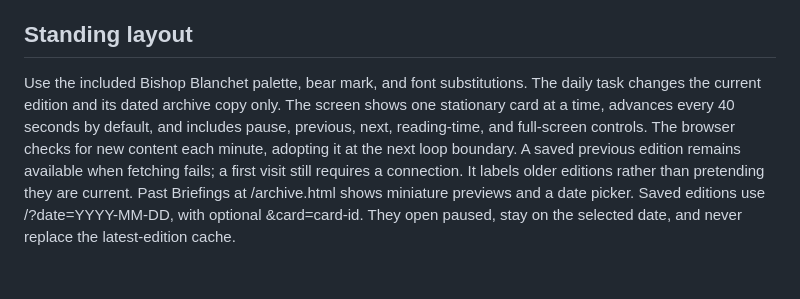
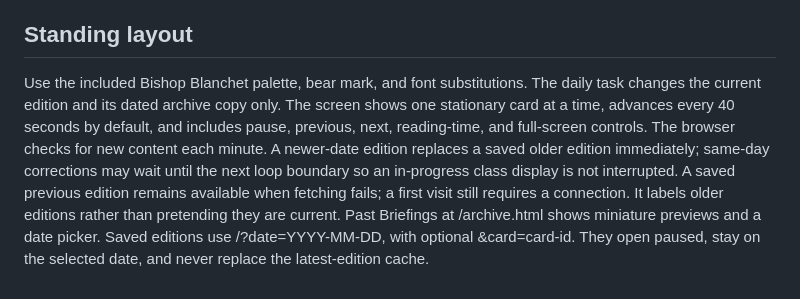
Before and after one commit to johnfreyman/tech-news-APCSP, a Markdown page: DAILY-EDITOR.md, the part around the change. GitHub-like rendering.

Commit message:
Document immediate daily refresh behavior

```diff
--- a/DAILY-EDITOR.md
+++ b/DAILY-EDITOR.md
@@ -39,4 +39,4 @@ Keep the last successful edition on any failure. Never replace it with an error
 
 ## Standing layout
 
-Use the included Bishop Blanchet palette, bear mark, and font substitutions. The daily task changes the current edition and its dated archive copy only. The screen shows one stationary card at a time, advances every 40 seconds by default, and includes pause, previous, next, reading-time, and full-screen controls. The browser checks for new content each minute, adopting it at the next loop boundary. A saved previous edition remains available when fetching fails; a first visit still requires a connection. It labels older editions rather than pretending they are current. Past Briefings at /archive.html shows miniature previews and a date picker. Saved editions use /?date=YYYY-MM-DD, with optional &card=card-id. They open paused, stay on the selected date, and never replace the latest-edition cache.
+Use the included Bishop Blanchet palette, bear mark, and font substitutions. The daily task changes the current edition and its dated archive copy only. The screen shows one stationary card at a time, advances every 40 seconds by default, and includes pause, previous, next, reading-time, and full-screen controls. The browser checks for new content each minute. A newer-date edition replaces a saved older edition immediately; same-day corrections may wait until the next loop boundary so an in-progress class display is not interrupted. A saved previous edition remains available when fetching fails; a first visit still requires a connection. It labels older editions rather than pretending they are current. Past Briefings at /archive.html shows miniature previews and a date picker. Saved editions use /?date=YYYY-MM-DD, with optional &card=card-id. They open paused, stay on the selected date, and never replace the latest-edition cache.
```
